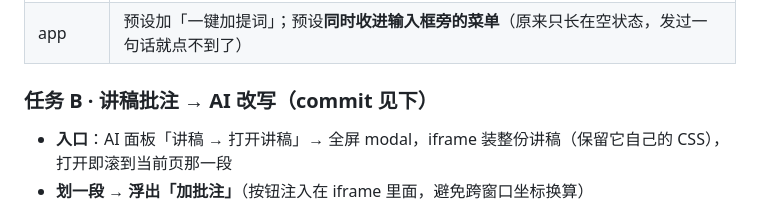
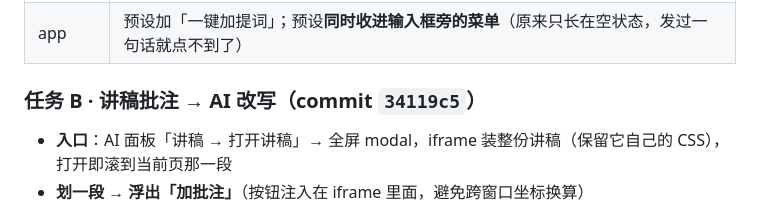
Before and after one commit to exception63/Agently-Slides, a Markdown page: _memory/NEXT-SESSION.md, the part around the change. Drawn GitHub-style.

Commit message:
交接：补上任务 B 的 commit 号
Co-Authored-By: Claude Opus 5 <noreply@anthropic.com>

```diff
--- a/_memory/NEXT-SESSION.md
+++ b/_memory/NEXT-SESSION.md
@@ -22,7 +22,7 @@
 | MCP | `slidesmith_cues({set?, replace?})`，硬约束写在工具说明里，写完只报 `missing`/`violations` |
 | app | 预设加「一键加提词」；预设**同时收进输入框旁的菜单**（原来只长在空状态，发过一句话就点不到了） |
 
-### 任务 B · 讲稿批注 → AI 改写（commit 见下）
+### 任务 B · 讲稿批注 → AI 改写（commit `34119c5`）
 
 - **入口**：AI 面板「讲稿 → 打开讲稿」→ 全屏 modal，iframe 装整份讲稿（保留它自己的 CSS），
   打开即滚到当前页那一段
```
